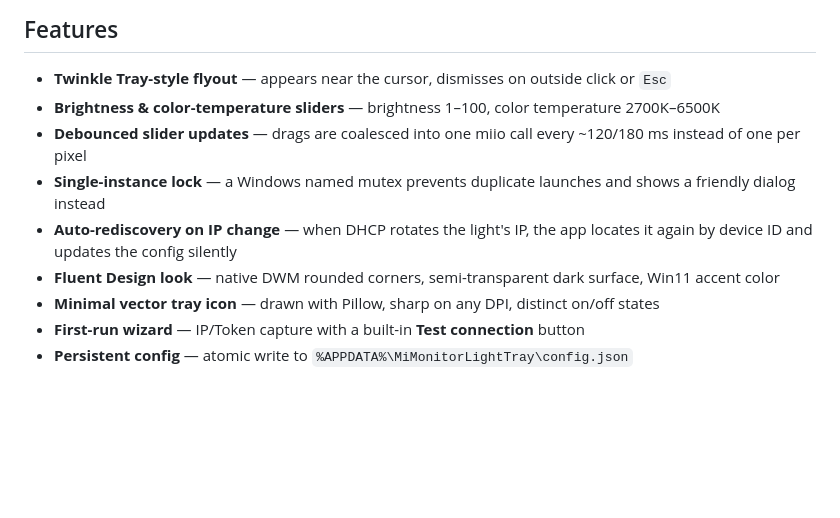
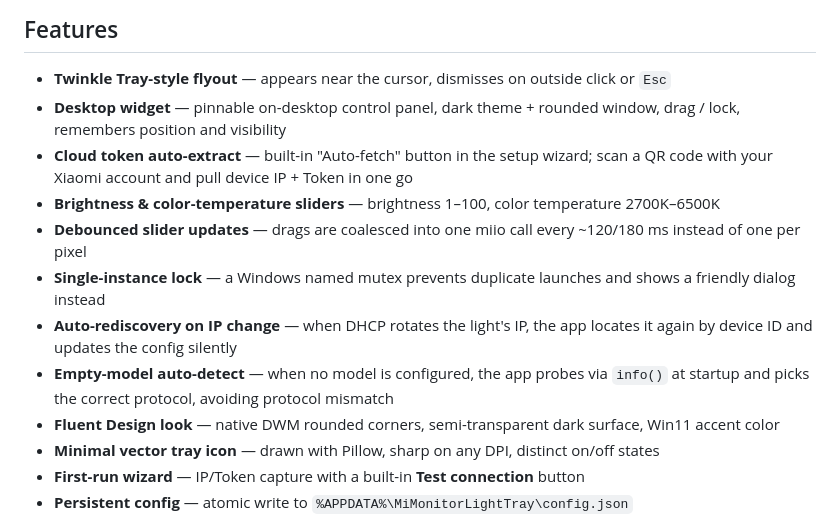
Before and after one commit to Martlnez/MiMonitorLightTray, a Markdown page: README_EN.md, the part around one of its changes. GitHub-like rendering; blank space fills up the shorter version.

```diff
--- a/README_EN.md
+++ b/README_EN.md
@@ -39,10 +39,13 @@ If your model is in none of the sources → the app falls back to legacy. For MI
 ## Features
 
 - **Twinkle Tray-style flyout** — appears near the cursor, dismisses on outside click or `Esc`
+- **Desktop widget** — pinnable on-desktop control panel, dark theme + rounded window, drag / lock, remembers position and visibility
+- **Cloud token auto-extract** — built-in "Auto-fetch" button in the setup wizard; scan a QR code with your Xiaomi account and pull device IP + Token in one go
 - **Brightness & color-temperature sliders** — brightness 1–100, color temperature 2700K–6500K
 - **Debounced slider updates** — drags are coalesced into one miio call every ~120/180 ms instead of one per pixel
 - **Single-instance lock** — a Windows named mutex prevents duplicate launches and shows a friendly dialog instead
 - **Auto-rediscovery on IP change** — when DHCP rotates the light's IP, the app locates it again by device ID and updates the config silently
+- **Empty-model auto-detect** — when no model is configured, the app probes via `info()` at startup and picks the correct protocol, avoiding protocol mismatch
 - **Fluent Design look** — native DWM rounded corners, semi-transparent dark surface, Win11 accent color
 - **Minimal vector tray icon** — drawn with Pillow, sharp on any DPI, distinct on/off states
 - **First-run wizard** — IP/Token capture with a built-in **Test connection** button
```
Also changed, not shown: other parts of README_EN.md (+33 -43 lines), README.md (+37 -44 lines).
